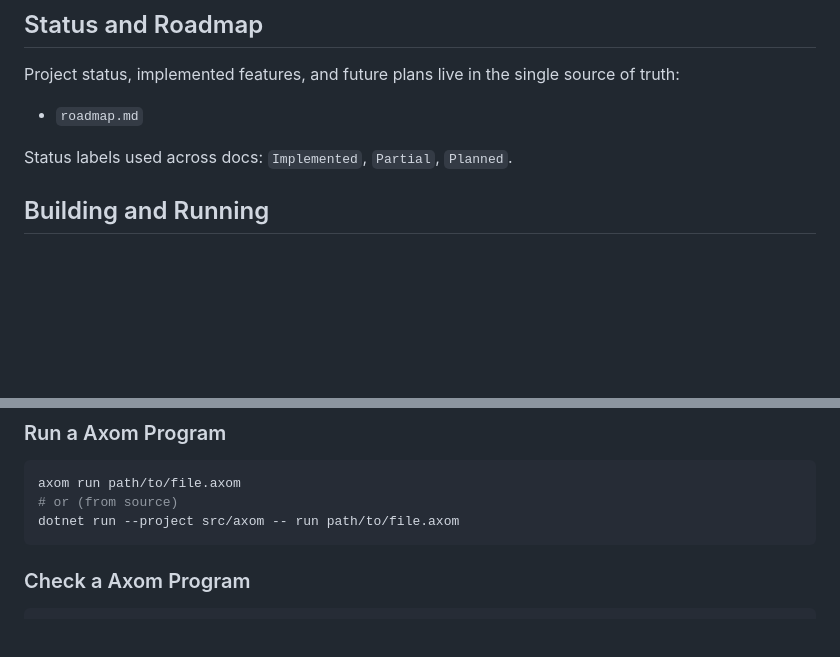
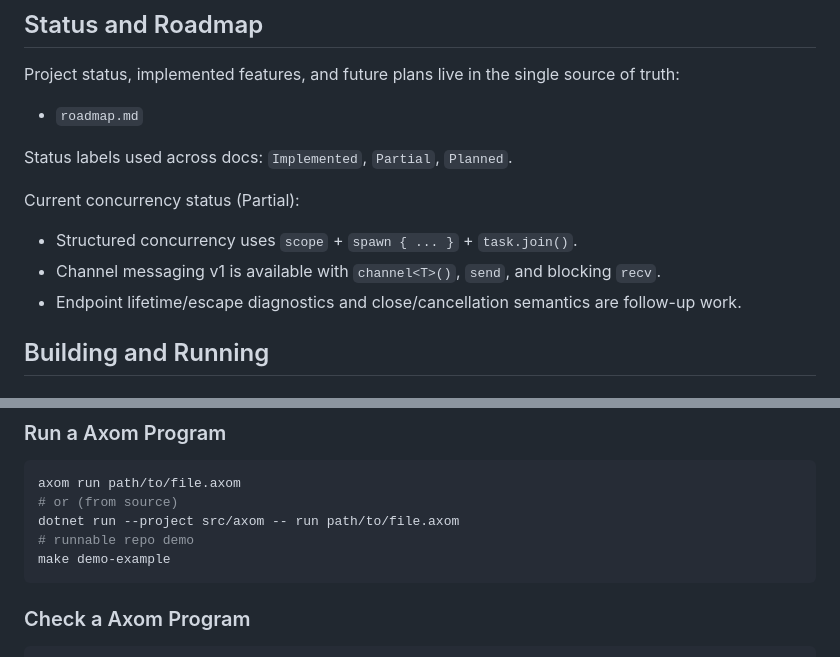
Before and after one commit to cybercat37/lume, a Markdown page: README.md, 2 parts joined by grey strips. Rendered like a GitHub page; blank space fills up the shorter version.

Commit message:
Align README concurrency status with spec and roadmap

````diff
--- a/README.md
+++ b/README.md
@@ -126,6 +126,11 @@ Project status, implemented features, and future plans live in the single source
 
 Status labels used across docs: `Implemented`, `Partial`, `Planned`.
 
+Current concurrency status (Partial):
+- Structured concurrency uses `scope` + `spawn { ... }` + `task.join()`.
+- Channel messaging v1 is available with `channel<T>()`, `send`, and blocking `recv`.
+- Endpoint lifetime/escape diagnostics and close/cancellation semantics are follow-up work.
+
 ## Building and Running
 
 ### Prerequisites
@@ -147,6 +152,8 @@ dotnet build
 axom run path/to/file.axom
 # or (from source)
 dotnet run --project src/axom -- run path/to/file.axom
+# runnable repo demo
+make demo-example
 ```
 
 ### Check a Axom Program
````
